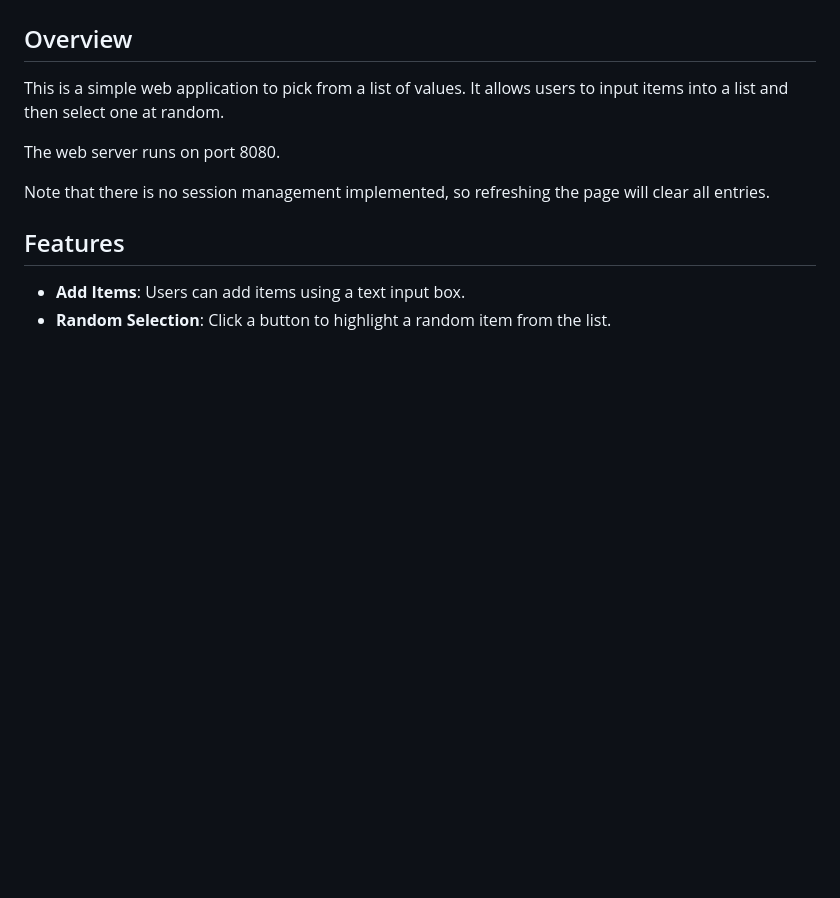
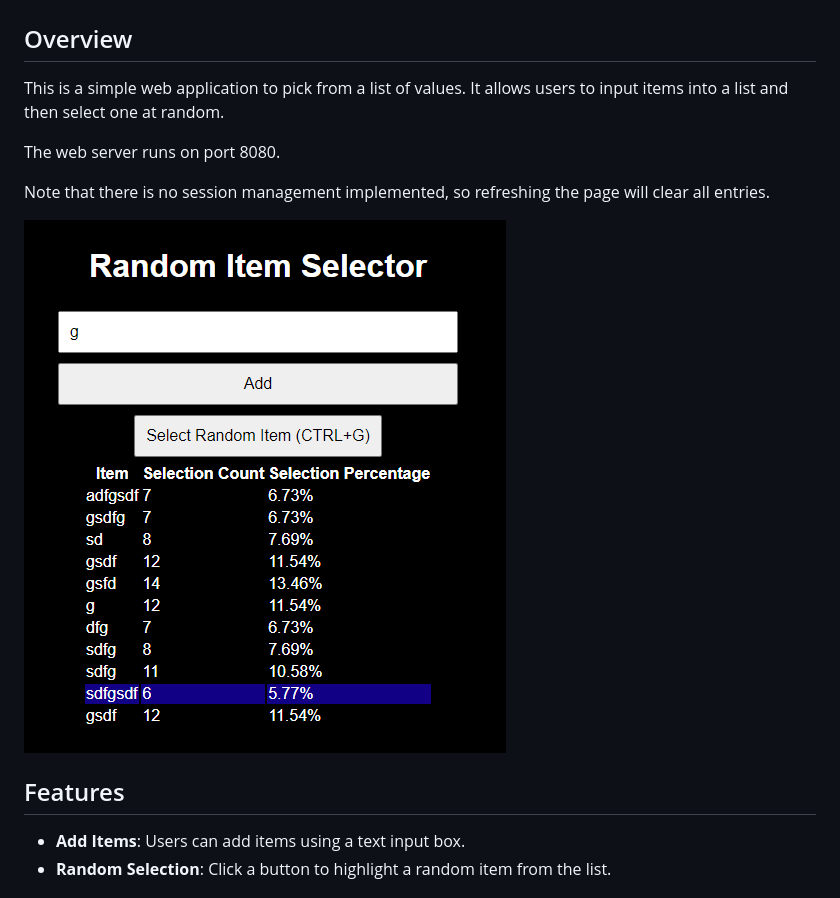
Before and after one commit to InputObject2/random-picker, a Markdown page: readme.md, the part around the change. GitHub-like rendering; pictures changed too: screenshots/main.png (added); blank space fills up the shorter version.

Commit message:
Adding a screenshot of what this abomination looks like

```diff
--- a/readme.md
+++ b/readme.md
@@ -6,6 +6,8 @@ This is a simple web application to pick from a list of values. It allows users
 The web server runs on port 8080.
 
 Note that there is no session management implemented, so refreshing the page will clear all entries.
+
+![A look at how amazing this application looks](screenshots/main.png)
 
 ## Features
 - **Add Items**: Users can add items using a text input box.
```
